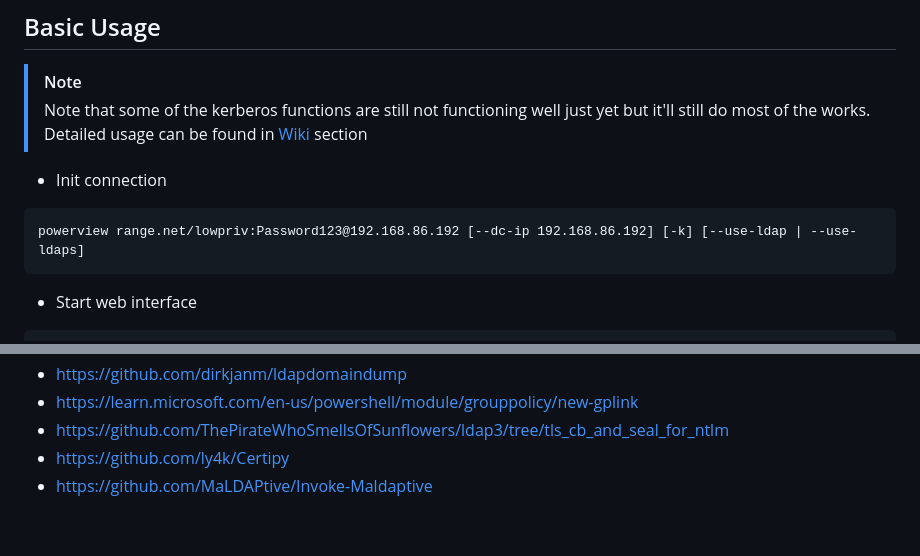
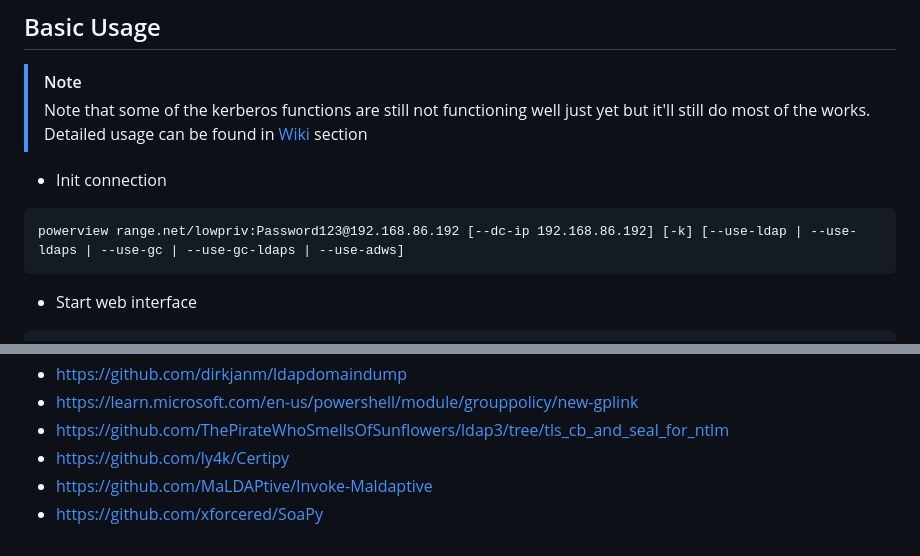
Before and after one commit to aniqfakhrul/powerview.py, a Markdown page: README.md, 2 parts joined by grey strips. Drawn GitHub-style.

Commit message:
added soapy and adws flags option

````diff
--- a/README.md
+++ b/README.md
@@ -48,7 +48,7 @@ sudo apt install libkrb5-dev
 
 * Init connection
 ```
-powerview range.net/lowpriv:Password123@192.168.86.192 [--dc-ip 192.168.86.192] [-k] [--use-ldap | --use-ldaps]
+powerview range.net/lowpriv:Password123@192.168.86.192 [--dc-ip 192.168.86.192] [-k] [--use-ldap | --use-ldaps | --use-gc | --use-gc-ldaps | --use-adws]
 ```
 
 * Start web interface
@@ -457,3 +457,4 @@ You can modify this in cursor settings under MCP options button.
 * https://github.com/ThePirateWhoSmellsOfSunflowers/ldap3/tree/tls_cb_and_seal_for_ntlm
 * https://github.com/ly4k/Certipy
 * https://github.com/MaLDAPtive/Invoke-Maldaptive
+* https://github.com/xforcered/SoaPy
````
